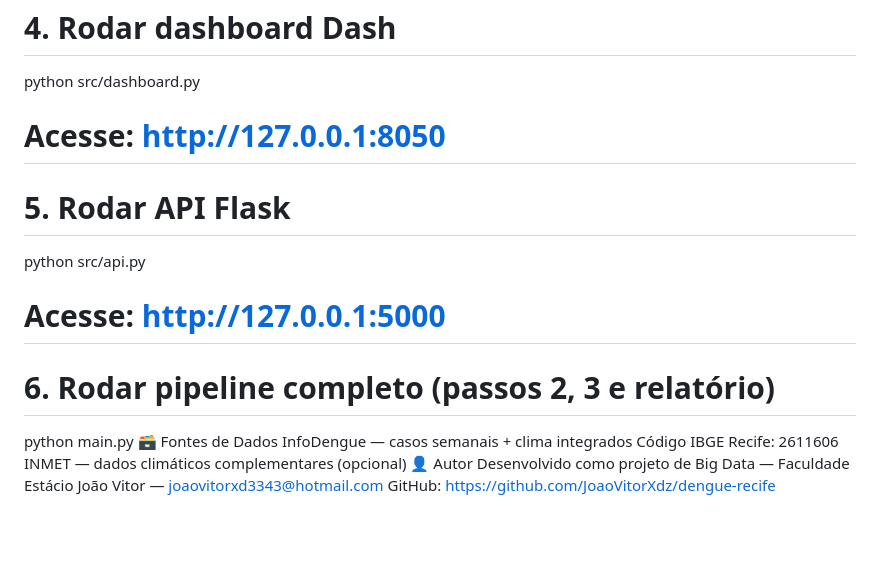
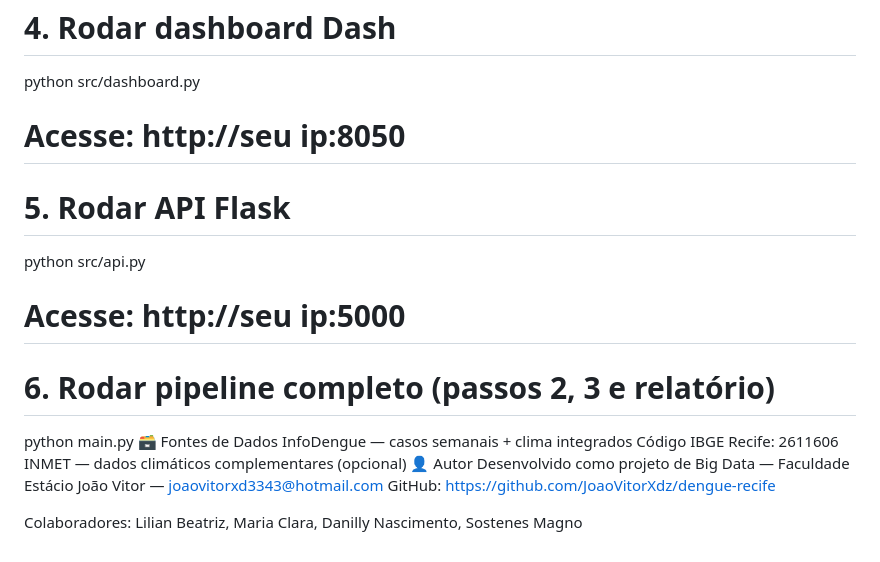
Before and after one commit to JoaoVitorXdz/dengue-recife, a Markdown page: README.md, the part around the change. Rendered like a GitHub page; blank space fills up the shorter version.

Commit message:
feat: start
Updated access URLs in the README to use the user's IP address instead of localhost.

```diff
--- a/README.md
+++ b/README.md
@@ -79,11 +79,11 @@ python src/model.py
 
 # 4. Rodar dashboard Dash
 python src/dashboard.py
-# Acesse: http://127.0.0.1:8050
+# Acesse: http://seu ip:8050
 
 # 5. Rodar API Flask
 python src/api.py
-# Acesse: http://127.0.0.1:5000
+# Acesse: http://seu ip:5000
 
 # 6. Rodar pipeline completo (passos 2, 3 e relatório)
 python main.py
@@ -93,3 +93,5 @@ Código IBGE Recife: 2611606
 INMET — dados climáticos complementares (opcional)
 👤 Autor
 Desenvolvido como projeto de Big Data — Faculdade Estácio João Vitor — joaovitorxd3343@hotmail.com GitHub: https://github.com/JoaoVitorXdz/dengue-recife
+
+Colaboradores: Lilian Beatriz, Maria Clara, Danilly Nascimento, Sostenes Magno
```
